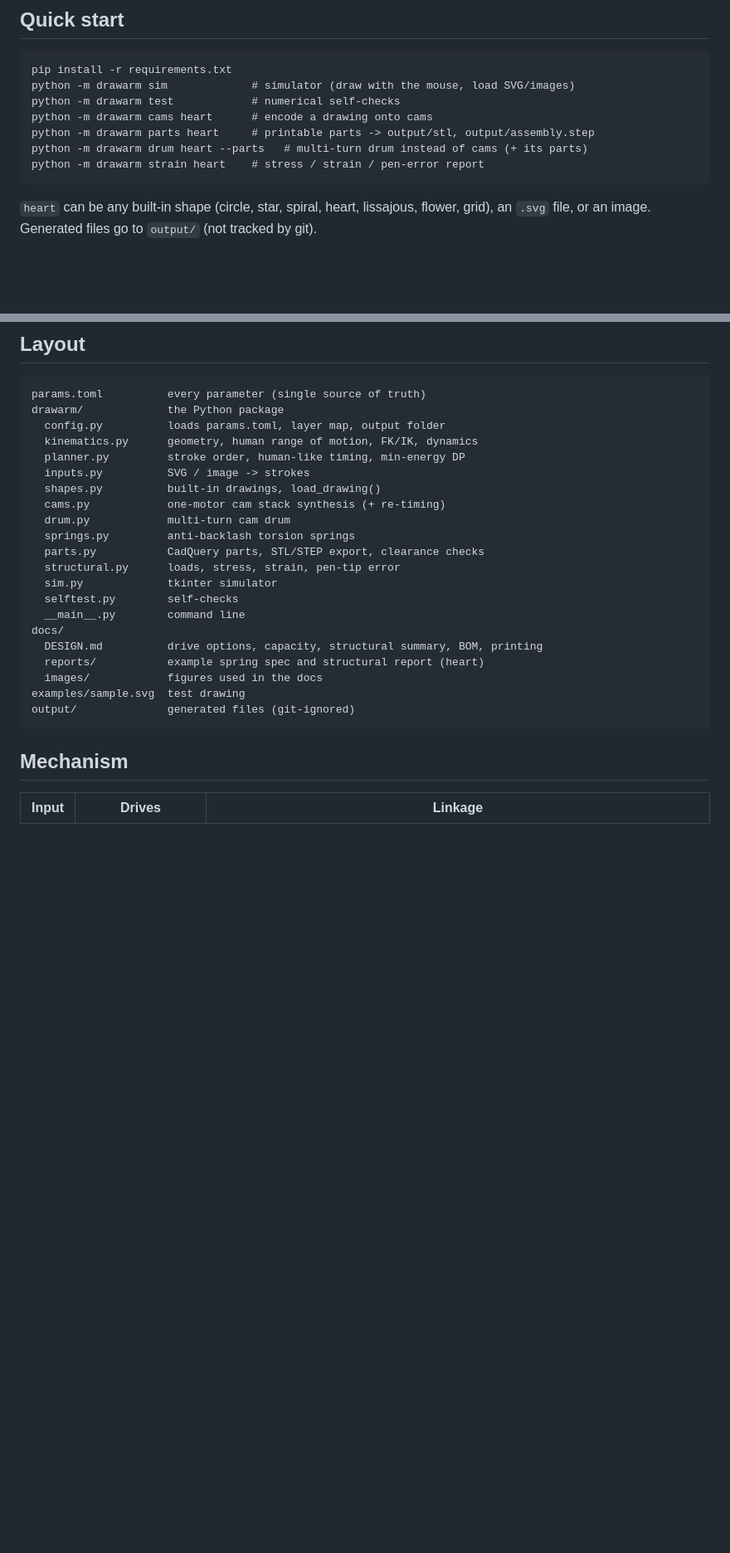
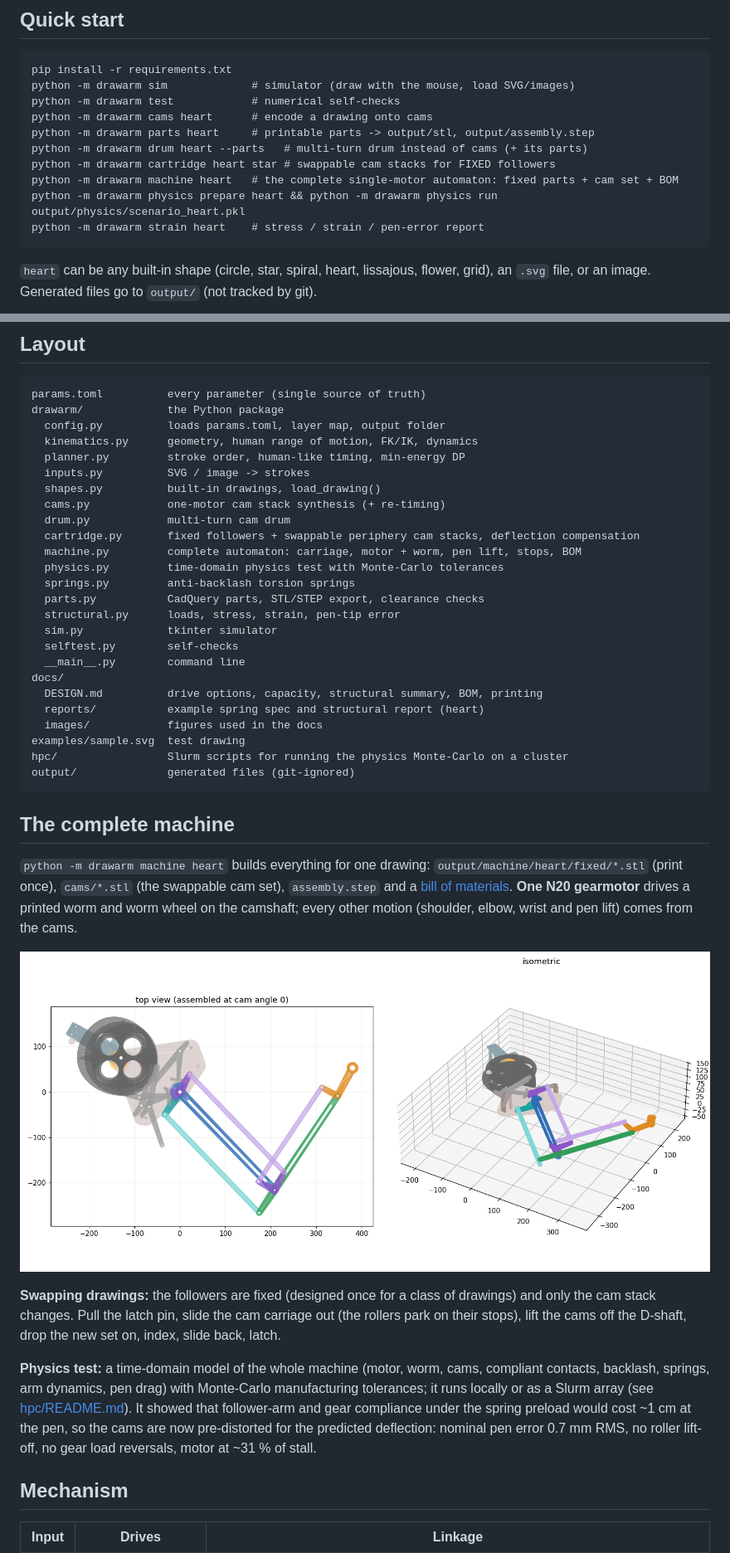
Before and after one commit to caleblin125/drawing-arm, a Markdown page: README.md, 2 parts joined by grey strips. Shown at 83% size. Drawn GitHub-style; pictures changed too: docs/images/machine_heart.png (added); blank space fills up the shorter version.

Commit message:
Docs: cartridge, complete machine, physics test, cluster workflow
Co-Authored-By: Claude Opus 5.5 <noreply@anthropic.com>

````diff
--- a/README.md
+++ b/README.md
@@ -17,6 +17,9 @@ python -m drawarm test            # numerical self-checks
 python -m drawarm cams heart      # encode a drawing onto cams
 python -m drawarm parts heart     # printable parts -> output/stl, output/assembly.step
 python -m drawarm drum heart --parts   # multi-turn drum instead of cams (+ its parts)
+python -m drawarm cartridge heart star # swappable cam stacks for FIXED followers
+python -m drawarm machine heart   # the complete single-motor automaton: fixed parts + cam set + BOM
+python -m drawarm physics prepare heart && python -m drawarm physics run output/physics/scenario_heart.pkl
 python -m drawarm strain heart    # stress / strain / pen-error report
 ```
 
@@ -40,6 +43,9 @@ drawarm/             the Python package
   shapes.py          built-in drawings, load_drawing()
   cams.py            one-motor cam stack synthesis (+ re-timing)
   drum.py            multi-turn cam drum
+  cartridge.py       fixed followers + swappable periphery cam stacks, deflection compensation
+  machine.py         complete automaton: carriage, motor + worm, pen lift, stops, BOM
+  physics.py         time-domain physics test with Monte-Carlo tolerances
   springs.py         anti-backlash torsion springs
   parts.py           CadQuery parts, STL/STEP export, clearance checks
   structural.py      loads, stress, strain, pen-tip error
@@ -51,8 +57,32 @@ docs/
   reports/           example spring spec and structural report (heart)
   images/            figures used in the docs
 examples/sample.svg  test drawing
+hpc/                 Slurm scripts for running the physics Monte-Carlo on a cluster
 output/              generated files (git-ignored)
 ```
+
+## The complete machine
+
+`python -m drawarm machine heart` builds everything for one drawing:
+`output/machine/heart/fixed/*.stl` (print once), `cams/*.stl` (the swappable
+cam set), `assembly.step` and a [bill of materials](docs/reports/BOM_heart.md).
+**One N20 gearmotor** drives a printed worm and worm wheel on the camshaft;
+every other motion (shoulder, elbow, wrist and pen lift) comes from the cams.
+
+![machine](docs/images/machine_heart.png)
+
+**Swapping drawings:** the followers are fixed (designed once for a class of
+drawings) and only the cam stack changes. Pull the latch pin, slide the cam
+carriage out (the rollers park on their stops), lift the cams off the D-shaft,
+drop the new set on, index, slide back, latch.
+
+**Physics test:** a time-domain model of the whole machine (motor, worm,
+cams, compliant contacts, backlash, springs, arm dynamics, pen drag) with
+Monte-Carlo manufacturing tolerances; it runs locally or as a Slurm array
+(see [hpc/README.md](hpc/README.md)). It showed that follower-arm and gear
+compliance under the spring preload would cost ~1 cm at the pen, so the cams
+are now pre-distorted for the predicted deflection: nominal pen error 0.7 mm
+RMS, no roller lift-off, no gear load reversals, motor at ~31 % of stall.
 
 ## Mechanism
 
````
Also changed, not shown: docs/DESIGN.md (+54 -0 lines), docs/reports/BOM_heart.md (added, +75 -0 lines), docs/images/cartridge_heart.png (added).
